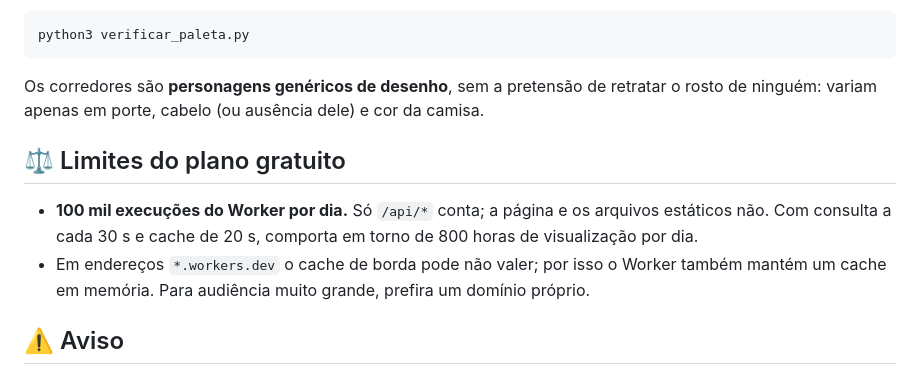
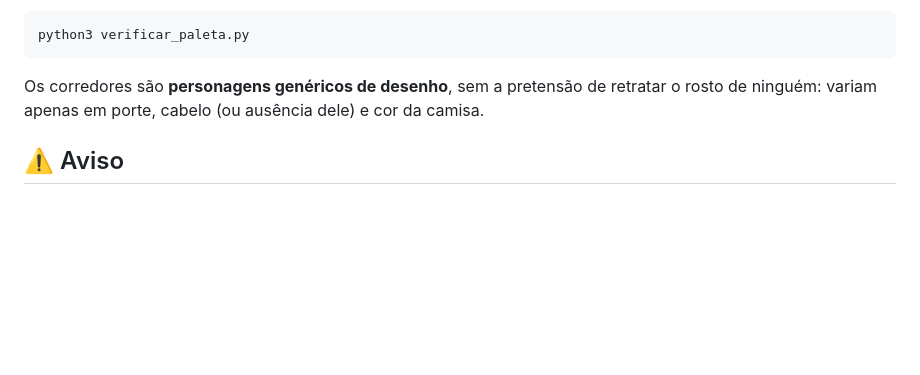
Before and after one commit to celibertojr/corrida-para-presidencia, a Markdown page: README.md, the part around the change. GitHub-like rendering; blank space fills up the shorter version.

Commit message:
README: remove a seção de limites do plano gratuito
Co-Authored-By: Claude Sonnet 5.5 <noreply@anthropic.com>
Claude-Session: https://claude.ai/code/session_01L5nnQCysyZxoy7jqtaa3cY

```diff
--- a/README.md
+++ b/README.md
@@ -109,11 +109,6 @@ python3 verificar_paleta.py
 
 Os corredores são **personagens genéricos de desenho**, sem a pretensão de retratar o rosto de ninguém: variam apenas em porte, cabelo (ou ausência dele) e cor da camisa.
 
-## ⚖️ Limites do plano gratuito
-
-- **100 mil execuções do Worker por dia.** Só `/api/*` conta; a página e os arquivos estáticos não. Com consulta a cada 30 s e cache de 20 s, comporta em torno de 800 horas de visualização por dia.
-- Em endereços `*.workers.dev` o cache de borda pode não valer; por isso o Worker também mantém um cache em memória. Para audiência muito grande, prefira um domínio próprio.
-
 ## ⚠️ Aviso
 
 Este é um projeto **independente, sem qualquer vínculo com o Tribunal Superior Eleitoral (TSE)**, com candidatos ou partidos. Os números vêm da divulgação do TSE, mas podem ter atraso ou falhas, e as indicações de tendência são apenas estimativas. **Para saber quem foi eleito, use somente as fontes oficiais do TSE:** [resultados.tse.jus.br](https://resultados.tse.jus.br).
```
